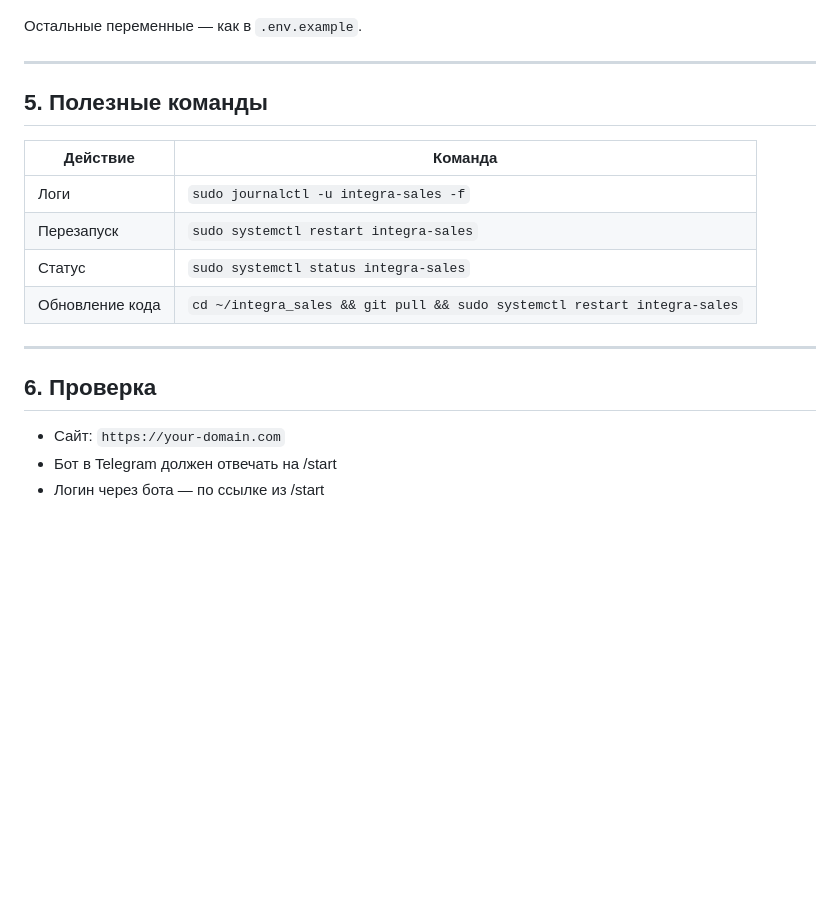
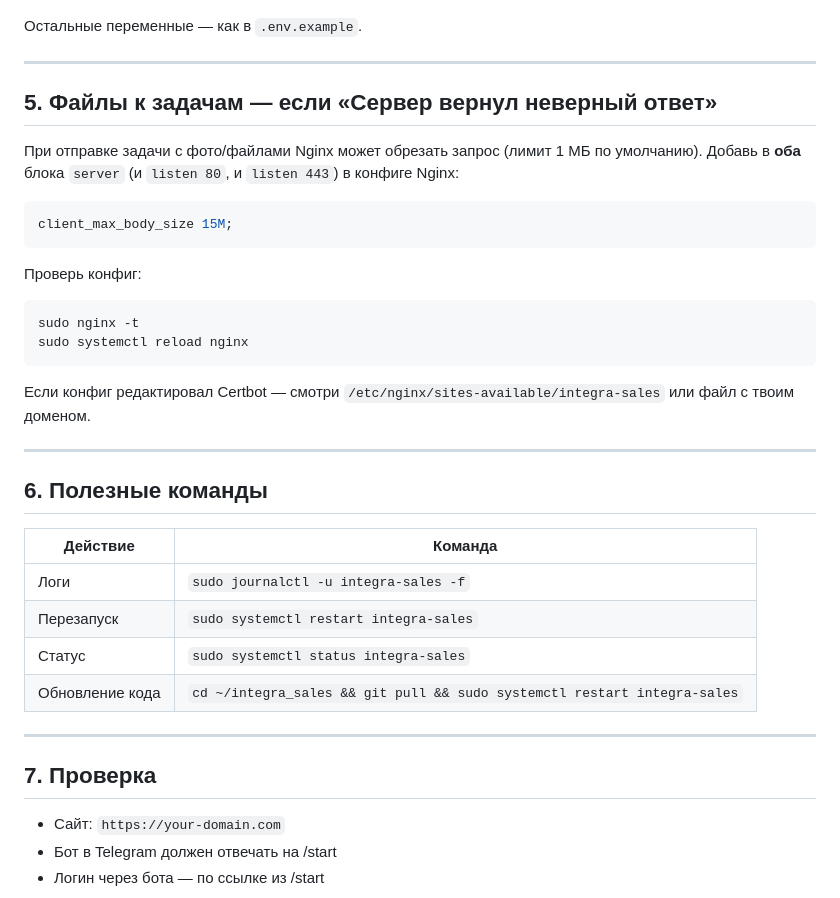
Before and after one commit to tsybulskiyxyz/integra_sales, a Markdown page: DEPLOY.md, the part around the change. Rendered like a GitHub page; blank space fills up the shorter version.

Commit message:
docs: Nginx client_max_body_size для загрузки фото
Made-with: Cursor

````diff
--- a/DEPLOY.md
+++ b/DEPLOY.md
@@ -130,7 +130,25 @@ LOGIN_LINK_URL=https://your-domain.com
 
 ---
 
-## 5. Полезные команды
+## 5. Файлы к задачам — если «Сервер вернул неверный ответ»
+
+При отправке задачи с фото/файлами Nginx может обрезать запрос (лимит 1 МБ по умолчанию). Добавь в **оба** блока `server` (и `listen 80`, и `listen 443`) в конфиге Nginx:
+
+```nginx
+client_max_body_size 15M;
+```
+
+Проверь конфиг:
+```bash
+sudo nginx -t
+sudo systemctl reload nginx
+```
+
+Если конфиг редактировал Certbot — смотри `/etc/nginx/sites-available/integra-sales` или файл с твоим доменом.
+
+---
+
+## 6. Полезные команды
 
 | Действие | Команда |
 |----------|---------|
@@ -141,7 +159,7 @@ LOGIN_LINK_URL=https://your-domain.com
 
 ---
 
-## 6. Проверка
+## 7. Проверка
 
 - Сайт: `https://your-domain.com`
 - Бот в Telegram должен отвечать на /start
````
